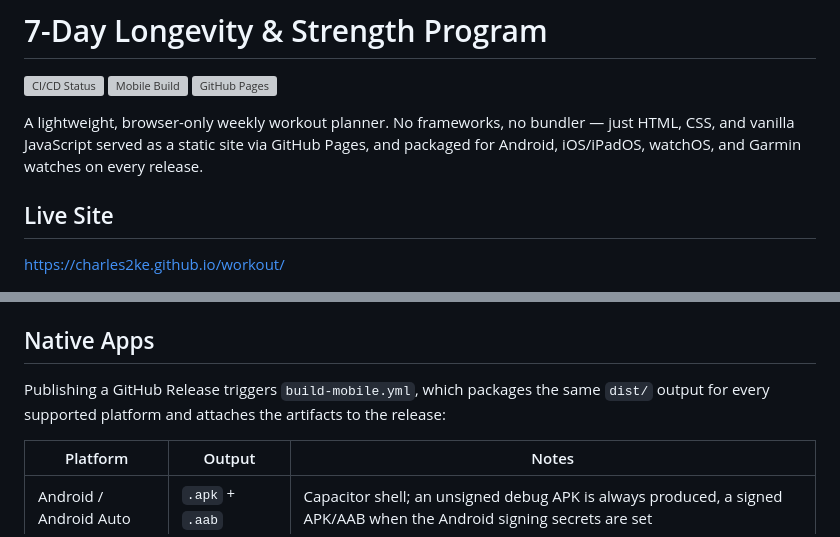
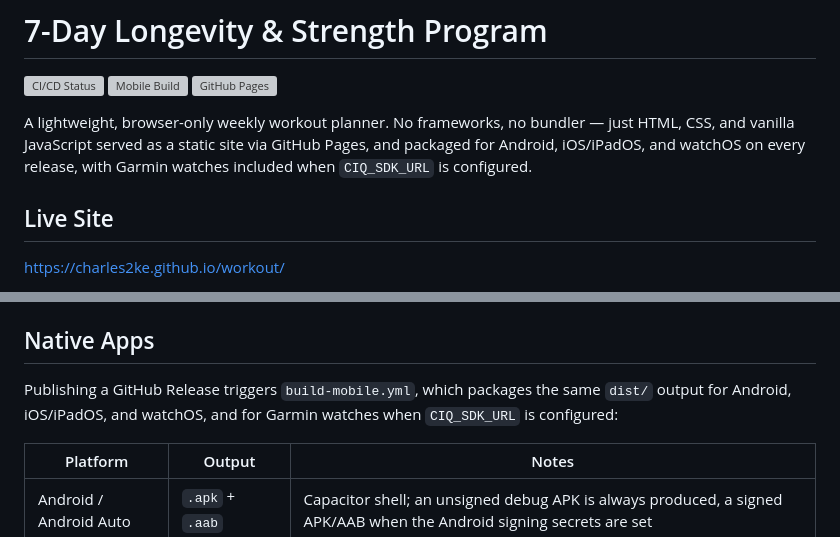
Before and after one commit to charles2ke/workout, a Markdown page: README.md, 2 parts joined by grey strips. Rendered like a GitHub page; grey boxes are pictures that could not be loaded.

Commit message:
Clarify conditional Garmin release packaging
Co-authored-by: charles2ke <6725706+charles2ke@users.noreply.github.com>

```diff
--- a/README.md
+++ b/README.md
@@ -4,7 +4,7 @@
 [![Mobile Build](https://github.com/charles2ke/workout/actions/workflows/build-mobile.yml/badge.svg?branch=main)](https://github.com/charles2ke/workout/actions/workflows/build-mobile.yml)
 [![GitHub Pages](https://img.shields.io/website?label=GitHub%20Pages&url=https%3A%2F%2Fcharles2ke.github.io%2Fworkout%2F)](https://charles2ke.github.io/workout/)
 
-A lightweight, browser-only weekly workout planner. No frameworks, no bundler — just HTML, CSS, and vanilla JavaScript served as a static site via GitHub Pages, and packaged for Android, iOS/iPadOS, watchOS, and Garmin watches on every release.
+A lightweight, browser-only weekly workout planner. No frameworks, no bundler — just HTML, CSS, and vanilla JavaScript served as a static site via GitHub Pages, and packaged for Android, iOS/iPadOS, and watchOS on every release, with Garmin watches included when `CIQ_SDK_URL` is configured.
 
 ## Live Site
 
@@ -140,7 +140,7 @@ Two other workflows complete the pipeline:
 ## Native Apps
 
 Publishing a GitHub Release triggers `build-mobile.yml`, which packages the same `dist/` output for
-every supported platform and attaches the artifacts to the release:
+Android, iOS/iPadOS, and watchOS, and for Garmin watches when `CIQ_SDK_URL` is configured:
 
 | Platform | Output | Notes |
 |---|---|---|
```
